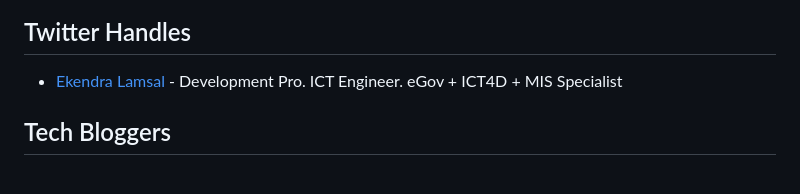
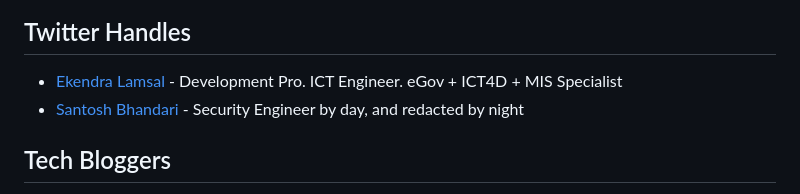
Before and after one commit to sparshrestha/tech-in-nepal, a Markdown page: README.md, the part around the change. GitHub-like rendering.

```diff
--- a/README.md
+++ b/README.md
@@ -123,6 +123,7 @@
 
 ## Twitter Handles
 - [Ekendra Lamsal](https://twitter.com/Ekendra) - Development Pro. ICT Engineer. eGov + ICT4D + MIS Specialist
+- [Santosh Bhandari](https://twitter.com/mrcodedbrain) - Security Engineer by day, and redacted by night
 
 ## Tech Bloggers
 - [Ekendra Lamsal](https://ekendraonline.com/) - Freshly published articles and reviews, and sometimes critics.
```
